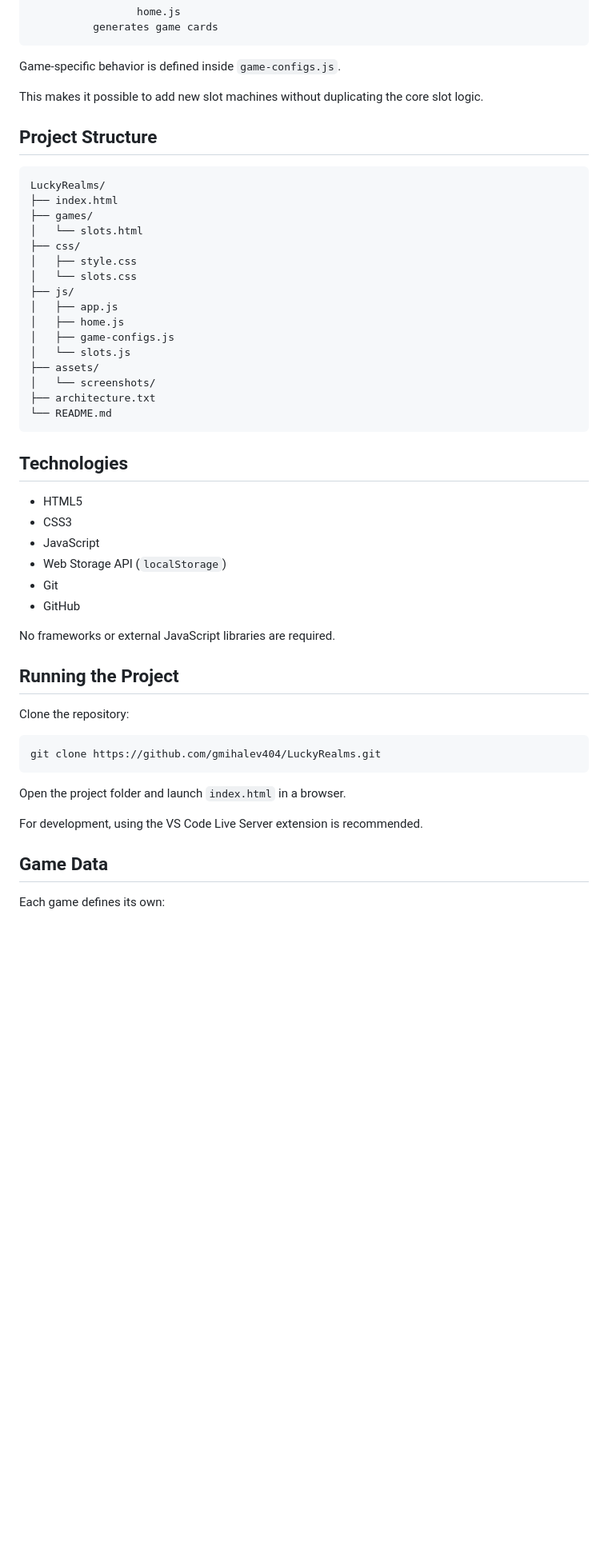
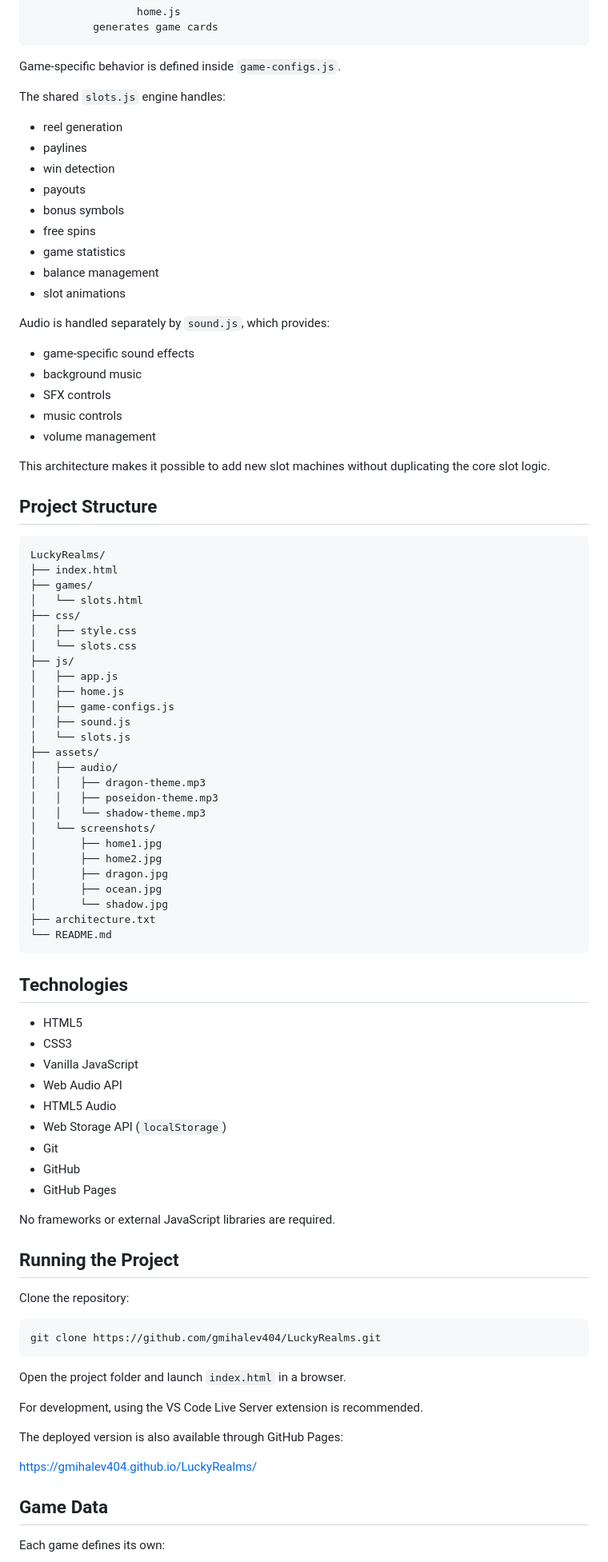
Before and after one commit to gmihalev404/LuckyRealms, a Markdown page: README.md, the part around one of its changes. Shown at 80% size. Drawn GitHub-style; blank space fills up the shorter version.

````diff
--- a/README.md
+++ b/README.md
@@ -62,7 +73,27 @@ The slot machines share one reusable engine:
 
 Game-specific behavior is defined inside `game-configs.js`.
 
-This makes it possible to add new slot machines without duplicating the core slot logic.
+The shared `slots.js` engine handles:
+
+- reel generation
+- paylines
+- win detection
+- payouts
+- bonus symbols
+- free spins
+- game statistics
+- balance management
+- slot animations
+
+Audio is handled separately by `sound.js`, which provides:
+
+- game-specific sound effects
+- background music
+- SFX controls
+- music controls
+- volume management
+
+This architecture makes it possible to add new slot machines without duplicating the core slot logic.
 
 ## Project Structure
 
@@ -78,9 +109,19 @@ LuckyRealms/
 │   ├── app.js
 │   ├── home.js
 │   ├── game-configs.js
+│   ├── sound.js
 │   └── slots.js
 ├── assets/
+│   ├── audio/
+│   │   ├── dragon-theme.mp3
+│   │   ├── poseidon-theme.mp3
+│   │   └── shadow-theme.mp3
 │   └── screenshots/
+│       ├── home1.jpg
+│       ├── home2.jpg
+│       ├── dragon.jpg
+│       ├── ocean.jpg
+│       └── shadow.jpg
 ├── architecture.txt
 └── README.md
 ```
@@ -89,10 +130,13 @@ LuckyRealms/
 
 - HTML5
 - CSS3
-- JavaScript
+- Vanilla JavaScript
+- Web Audio API
+- HTML5 Audio
 - Web Storage API (`localStorage`)
 - Git
 - GitHub
+- GitHub Pages
 
 No frameworks or external JavaScript libraries are required.
 
@@ -108,6 +152,10 @@ Open the project folder and launch `index.html` in a browser.
 
 For development, using the VS Code Live Server extension is recommended.
 
+The deployed version is also available through GitHub Pages:
+
+[https://gmihalev404.github.io/LuckyRealms/](https://gmihalev404.github.io/LuckyRealms/)
+
 ## Game Data
 
 Each game defines its own:
````
Also changed, not shown: other parts of README.md (+81 -4 lines).
